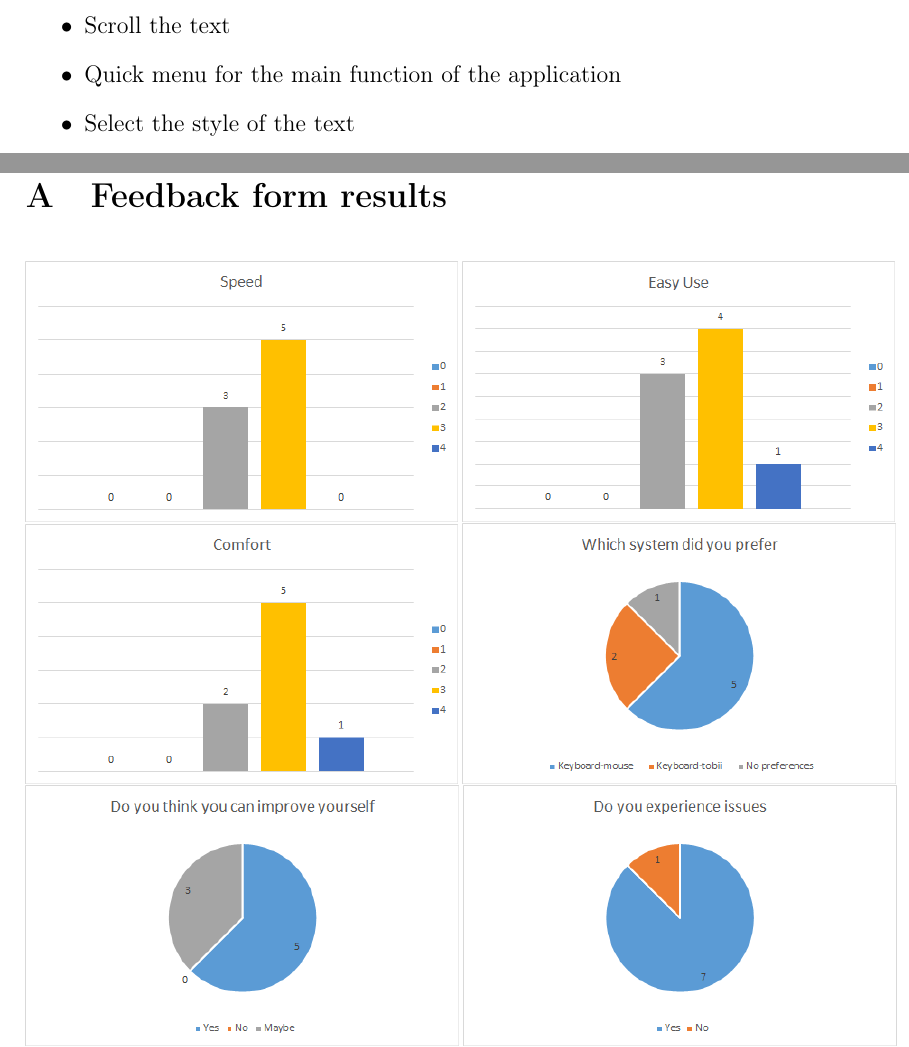
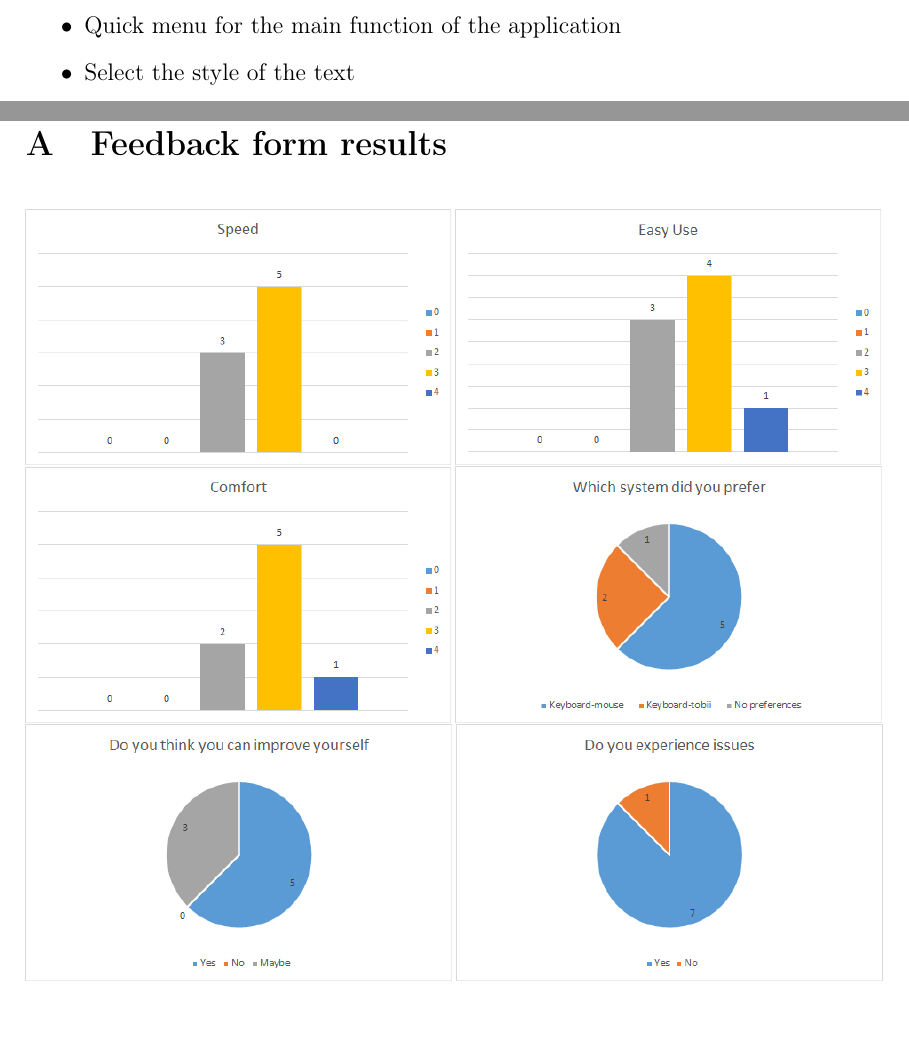
Before and after one commit to Yesat/E.A.T., a LaTeX document (report/report.tex): two parts of pages 6 and 10 of 12, joined at a grey line, cut at the place of the change. Compiled offline with pdfLaTeX.

Commit message:
Report corected

```diff
--- a/report/report.tex
+++ b/report/report.tex
@@ -10,7 +10,7 @@
 \usepackage{soul}
 \usepackage{ulem}
 %\usepackage{eurosym}
-\label{FormResults}
+\usepackage{hyperref}
 
 %\usepackage{bookman}
 %\usepackage{charter}
@@ -194,12 +196,12 @@ After some discussion, it appeared that all three of us had some great pleasure
 \section{Feedback form results}
 \label{FormResults}
 \begin{figure}[H]
-\includegraphics[scale =.6]{Speed}
-\includegraphics[scale =.6]{EaseOfUse}
-\includegraphics[scale =.6]{Comfort}
-\includegraphics[scale =.6]{Preference}
-\includegraphics[scale =.6]{Improvement}
-\includegraphics[scale =.6]{Issues}
+\includegraphics[scale =.59]{Speed}
+\includegraphics[scale =.59]{EaseOfUse}
+\includegraphics[scale =.59]{Comfort}
+\includegraphics[scale =.59]{Preference}
+\includegraphics[scale =.59]{Improvement}
+\includegraphics[scale =.59]{Issues}
 \end{figure}
 \newpage
 \section{Text for the test}
```
Also changed, not shown: report/report.tex (6 more changed lines).
